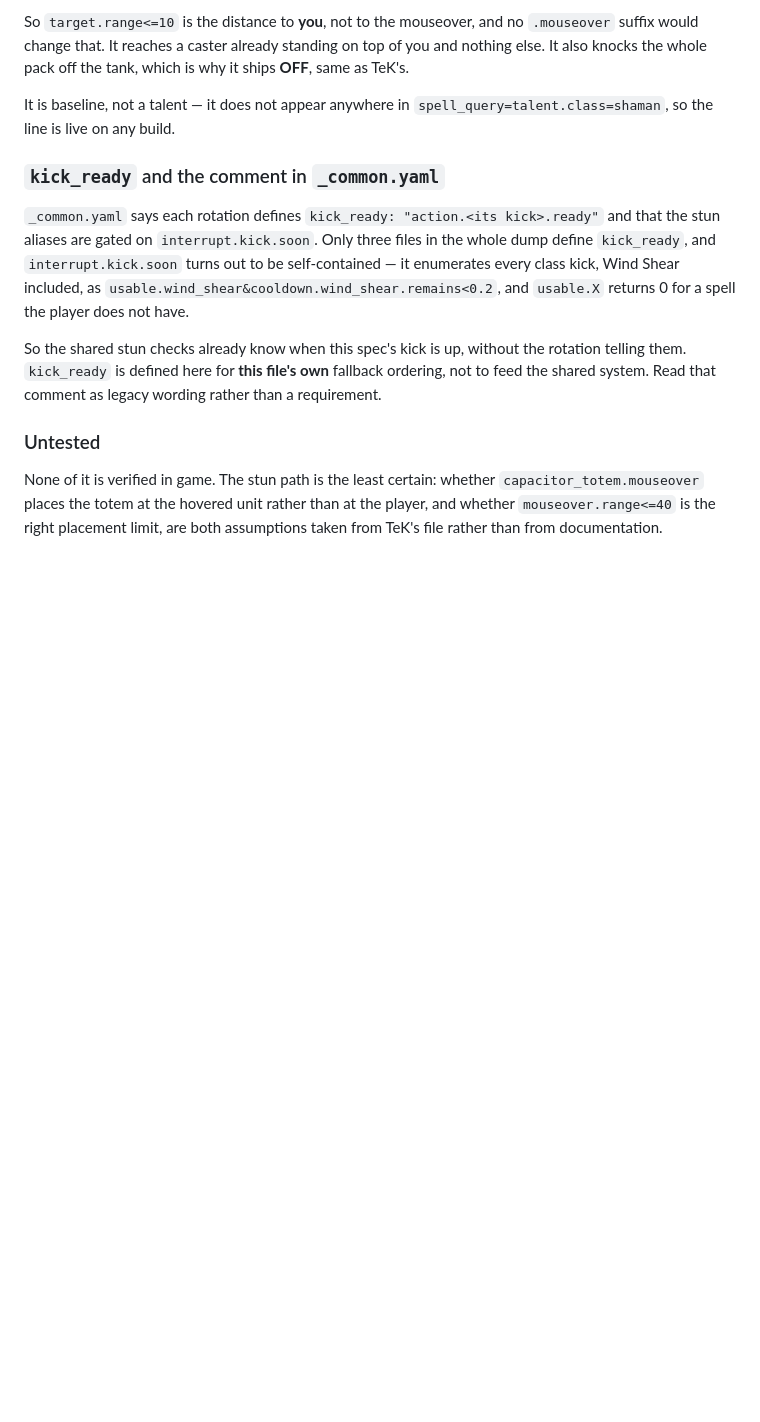
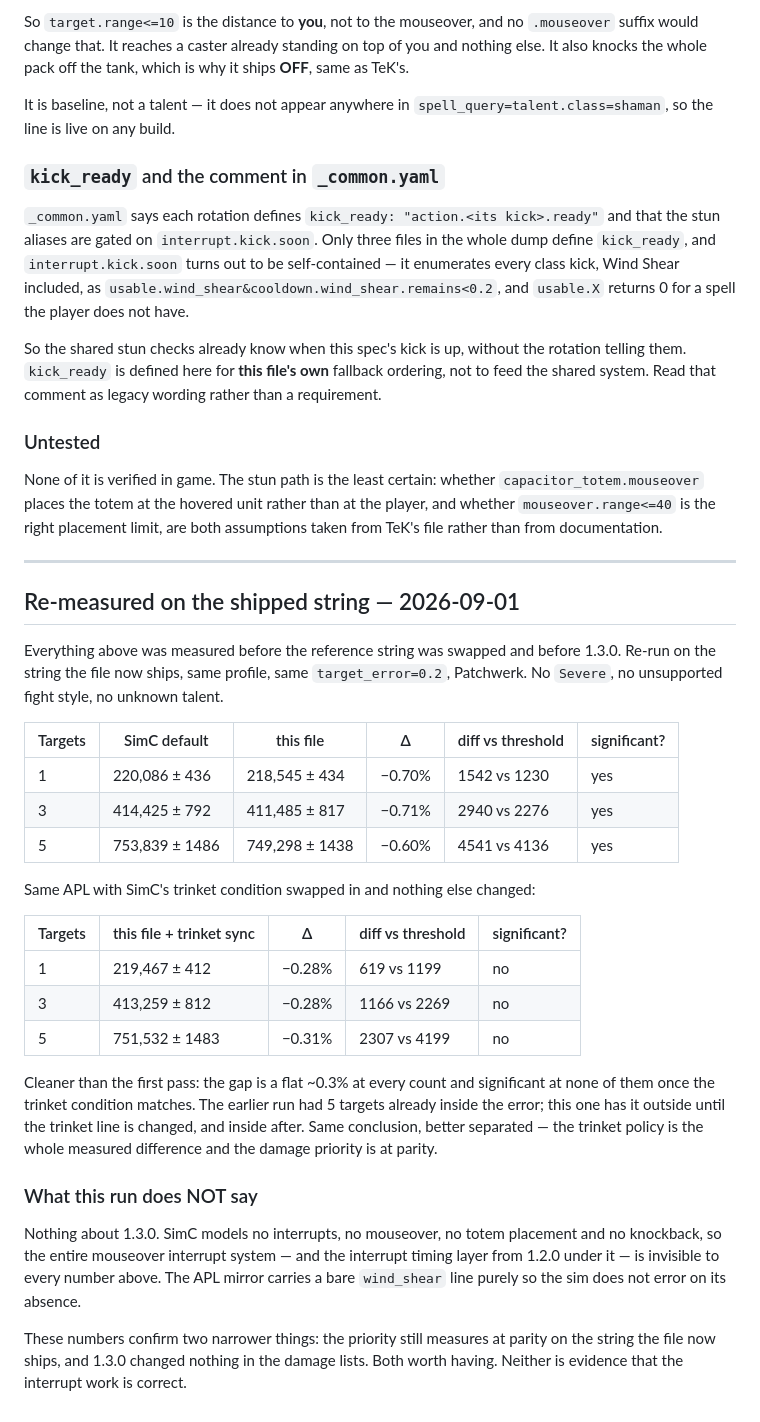
Before and after one commit to toferraz-dev/Ferraz-Rotations, a Markdown page: .agents/rationale/ShamanEle.md, the part around the change. GitHub-like rendering; blank space fills up the shorter version.

Commit message:
docs(shaman): re-measure on the shipped talent string
Everything previously recorded was measured before the reference string swap
and before 1.3.0. Re-ran the A/B and the trinket control on the string the
file now ships. Clean: no Severe, no unsupported fight style, no unknown
talent.

  1 target   220,086 -> 218,545   -0.70%
  3 targets  414,425 -> 411,485   -0.71%
  5 targets  753,839 -> 749,298   -0.60%

With SimC's trinket condition swapped in and nothing else changed, the gap
flattens to ~0.3% and is significant at none of the three counts. Cleaner
separation than the first pass, same conclusion: the trinket policy is the
whole measured difference, the damage priority is at parity.

Recorded explicitly that this run says nothing about 1.3.0. SimC models no
interrupts, no mouseover, no totem placement and no knockback, so the
mouseover interrupt system and the timing layer under it are invisible to
every number here. What it does confirm is narrower: the priority still
measures at parity on the shipped string, and 1.3.0 touched nothing in the
damage lists.

Co-Authored-By: Claude Opus 5 <noreply@anthropic.com>

```diff
--- a/.agents/rationale/ShamanEle.md
+++ b/.agents/rationale/ShamanEle.md
@@ -493,3 +493,46 @@ None of it is verified in game. The stun path is the least certain: whether
 `capacitor_totem.mouseover` places the totem at the hovered unit rather than at
 the player, and whether `mouseover.range<=40` is the right placement limit, are
 both assumptions taken from TeK's file rather than from documentation.
+
+---
+
+## Re-measured on the shipped string — 2026-09-01
+
+Everything above was measured before the reference string was swapped and
+before 1.3.0. Re-run on the string the file now ships, same profile, same
+`target_error=0.2`, Patchwerk. No `Severe`, no unsupported fight style, no
+unknown talent.
+
+| Targets | SimC default | this file | Δ | diff vs threshold | significant? |
+|---|---|---|---|---|---|
+| 1 | 220,086 ± 436 | 218,545 ± 434 | −0.70% | 1542 vs 1230 | yes |
+| 3 | 414,425 ± 792 | 411,485 ± 817 | −0.71% | 2940 vs 2276 | yes |
+| 5 | 753,839 ± 1486 | 749,298 ± 1438 | −0.60% | 4541 vs 4136 | yes |
+
+Same APL with SimC's trinket condition swapped in and nothing else changed:
+
+| Targets | this file + trinket sync | Δ | diff vs threshold | significant? |
+|---|---|---|---|---|
+| 1 | 219,467 ± 412 | −0.28% | 619 vs 1199 | no |
+| 3 | 413,259 ± 812 | −0.28% | 1166 vs 2269 | no |
+| 5 | 751,532 ± 1483 | −0.31% | 2307 vs 4199 | no |
+
+Cleaner than the first pass: the gap is a flat ~0.3% at every count and
+significant at none of them once the trinket condition matches. The earlier run
+had 5 targets already inside the error; this one has it outside until the
+trinket line is changed, and inside after. Same conclusion, better separated —
+the trinket policy is the whole measured difference and the damage priority is
+at parity.
+
+### What this run does NOT say
+
+Nothing about 1.3.0. SimC models no interrupts, no mouseover, no totem
+placement and no knockback, so the entire mouseover interrupt system — and the
+interrupt timing layer from 1.2.0 under it — is invisible to every number
+above. The APL mirror carries a bare `wind_shear` line purely so the sim does
+not error on its absence.
+
+These numbers confirm two narrower things: the priority still measures at
+parity on the string the file now ships, and 1.3.0 changed nothing in the
+damage lists. Both worth having. Neither is evidence that the interrupt work
+is correct.
```
